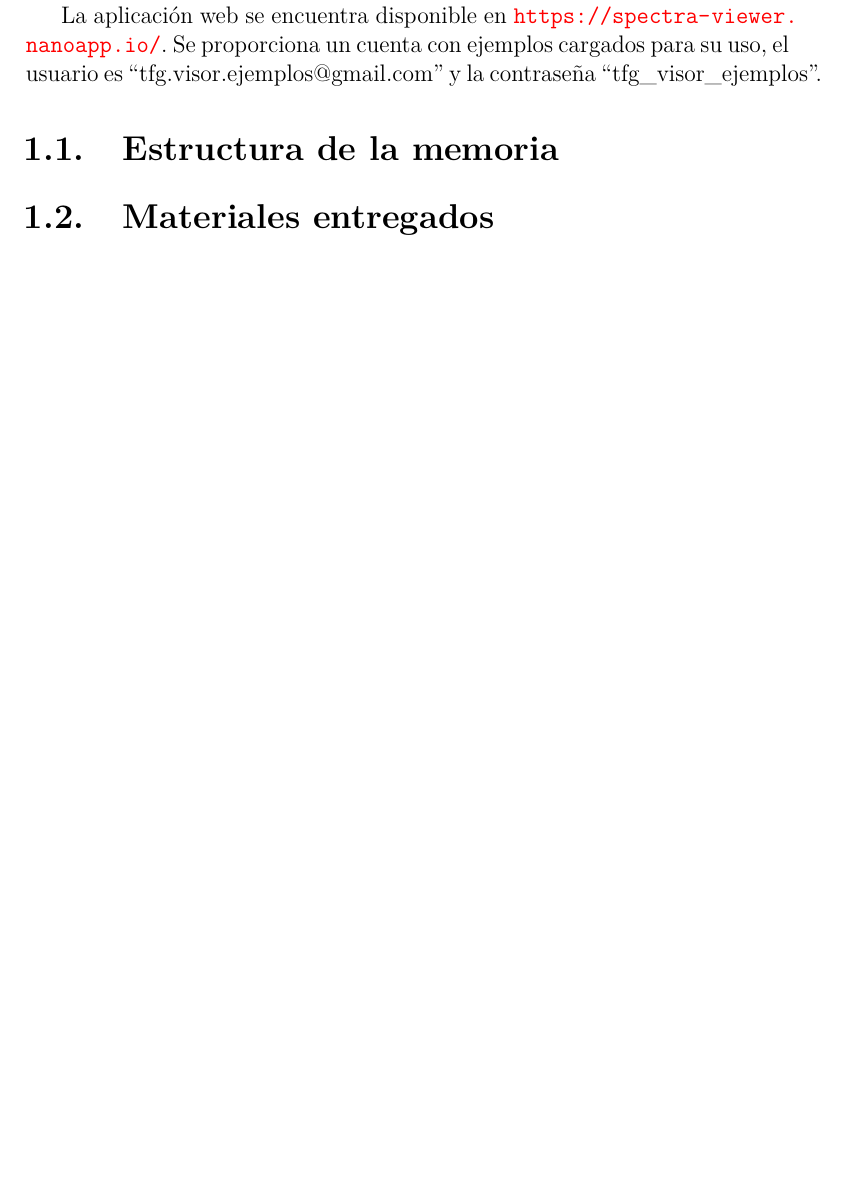
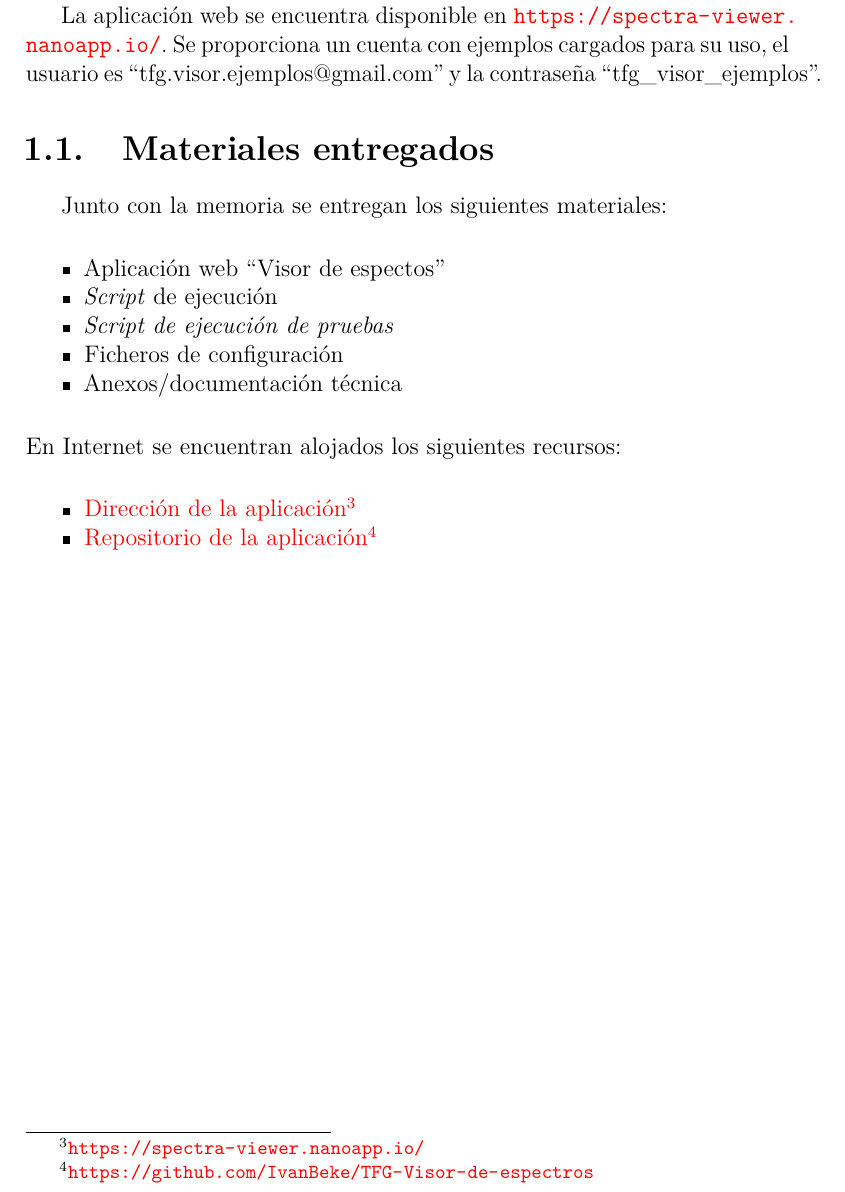
Before and after one commit to Engcompaulo/TFG-Visor-de-espectros, a LaTeX book (Documentación LaTeX/memoria.tex, which reads Documentación LaTeX/tex/1_Introduccion.tex): part of page 15 of 36, cut so that both start at the same text, the shorter picture padded with empty space. Compiled offline with pdfLaTeX.

Commit message:
#38 Materiales entregados

```diff
--- a/Documentación LaTeX/tex/1_Introduccion.tex
+++ b/Documentación LaTeX/tex/1_Introduccion.tex
@@ -78,6 +78,23 @@ La aplicación web se encuentra disponible en
 cargados para su uso, el usuario es ``tfg.visor.ejemplos@gmail.com'' y la
 contraseña ``tfg\_visor\_ejemplos''.
 
-\section{Estructura de la memoria}
+\section{Materiales entregados}
 
-\section{Materiales entregados}
+Junto con la memoria se entregan los siguientes materiales:
+\begin{itemize}
+	\tightlist
+	\item Aplicación web ``Visor de espectos''
+	\item \textit{Script} de ejecución
+	\item \textit{Script de ejecución de pruebas}
+	\item Ficheros de configuración
+	\item Anexos/documentación técnica
+\end{itemize}
+En Internet se encuentran alojados los siguientes recursos:
+\begin{itemize}
+	\tightlist
+	\item \href{https://spectra-viewer.nanoapp.io/}{Dirección de la
+		aplicación}\footnote{\url{https://spectra-viewer.nanoapp.io/}}
+	\item \href{https://github.com/IvanBeke/TFG-Visor-de-espectros}{Repositorio de
+		la
+		aplicación}\footnote{\url{https://github.com/IvanBeke/TFG-Visor-de-espectros}}
+\end{itemize}
```
Also changed, not shown: Documentación LaTeX/memoria.pdf.
